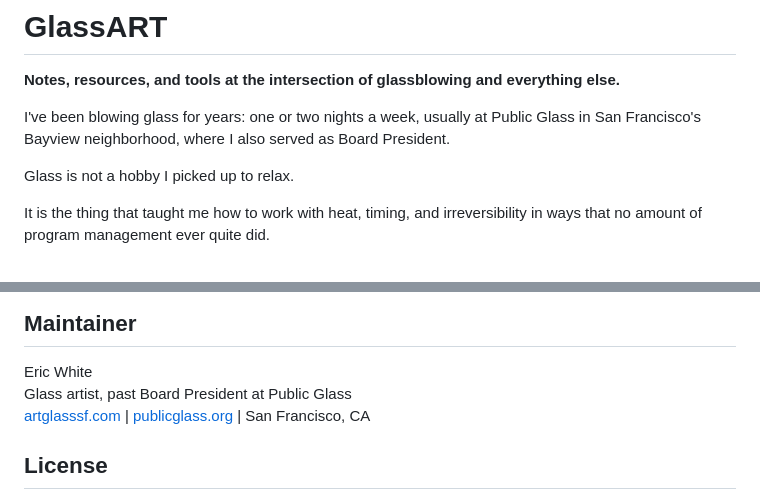
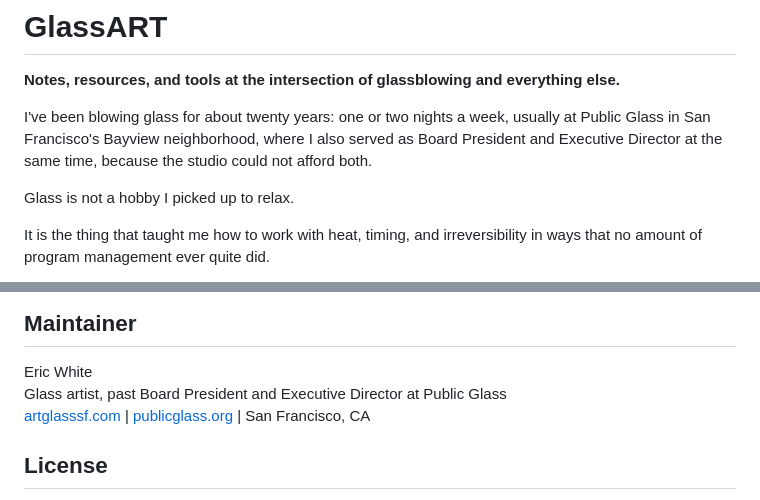
Before and after one commit to ChefPlex/GlassART, a Markdown page: README.md, 2 parts joined by grey strips. Rendered like a GitHub page.

Commit message:
2026-10-19: edits and additions

```diff
--- a/README.md
+++ b/README.md
@@ -2,7 +2,7 @@
 
 **Notes, resources, and tools at the intersection of glassblowing and everything else.**
 
-I've been blowing glass for years: one or two nights a week, usually at Public Glass in San Francisco's Bayview neighborhood, where I also served as Board President.
+I've been blowing glass for about twenty years: one or two nights a week, usually at Public Glass in San Francisco's Bayview neighborhood, where I also served as Board President and Executive Director at the same time, because the studio could not afford both.
 
 Glass is not a hobby I picked up to relax.
 
@@ -156,7 +156,7 @@ The people I've worked alongside at Public Glass are serious artists. The work d
 ## Maintainer
 
 Eric White
-Glass artist, past Board President at Public Glass
+Glass artist, past Board President and Executive Director at Public Glass
 [artglasssf.com](https://www.artglasssf.com) | [publicglass.org](https://www.publicglass.org) | San Francisco, CA
 
 ## License
```
